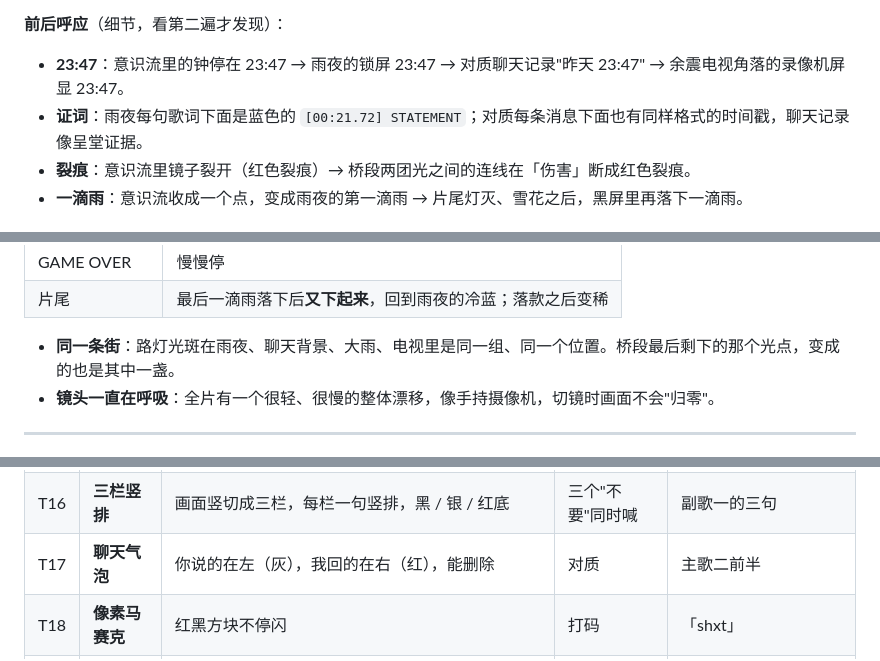
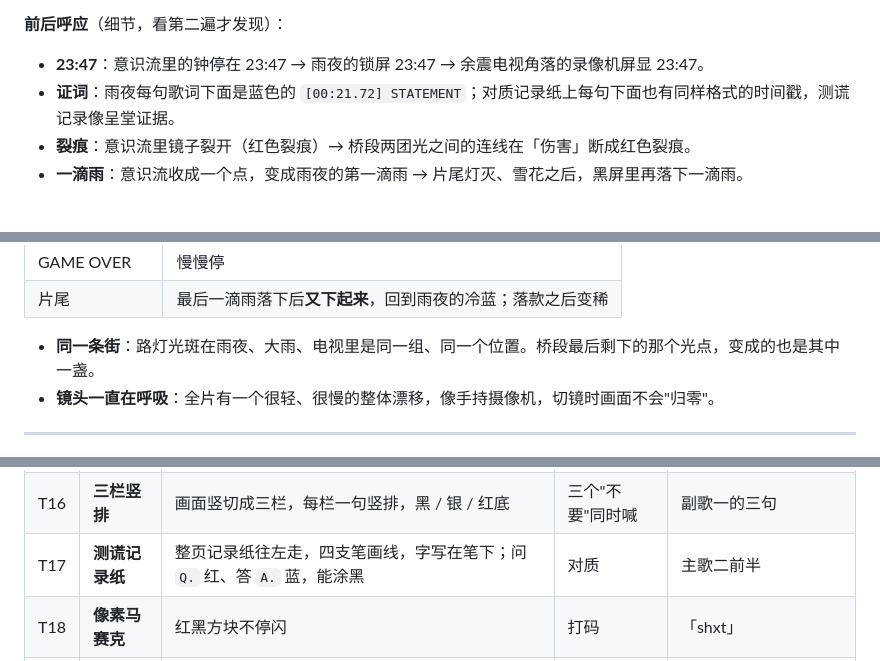
Before and after one commit to dangaow/damn, a Markdown page: mv/STORYBOARD.md, 3 parts joined by grey strips. Drawn GitHub-style.

Commit message:
谎话 storyboard: drop the last chat-bubble references
Co-Authored-By: Claude Opus 5.5 <noreply@anthropic.com>
Claude-Session: https://claude.ai/code/session_01AYcRLu3DzGC5oCDc8CxAVu

```diff
--- a/mv/STORYBOARD.md
+++ b/mv/STORYBOARD.md
@@ -24,8 +24,8 @@
 4. **底鼓的 3-3-2**：每三下底鼓轮流是"猛推 / 硬切 / 卡帧"，全片画面都按这个节奏"抽"。
 
 **前后呼应**（细节，看第二遍才发现）：
-- **23:47**：意识流里的钟停在 23:47 → 雨夜的锁屏 23:47 → 对质聊天记录"昨天 23:47" → 余震电视角落的录像机屏显 23:47。
-- **证词**：雨夜每句歌词下面是蓝色的 `[00:21.72] STATEMENT`；对质每条消息下面也有同样格式的时间戳，聊天记录像呈堂证据。
+- **23:47**：意识流里的钟停在 23:47 → 雨夜的锁屏 23:47 → 余震电视角落的录像机屏显 23:47。
+- **证词**：雨夜每句歌词下面是蓝色的 `[00:21.72] STATEMENT`；对质记录纸上每句下面也有同样格式的时间戳，测谎记录像呈堂证据。
 - **裂痕**：意识流里镜子裂开（红色裂痕）→ 桥段两团光之间的连线在「伤害」断成红色裂痕。
 - **一滴雨**：意识流收成一个点，变成雨夜的第一滴雨 → 片尾灯灭、雪花之后，黑屏里再落下一滴雨。
 
@@ -47,7 +47,7 @@
 | GAME OVER | 慢慢停 |
 | 片尾 | 最后一滴雨落下后**又下起来**，回到雨夜的冷蓝；落款之后变稀 |
 
-- **同一条街**：路灯光斑在雨夜、聊天背景、大雨、电视里是同一组、同一个位置。桥段最后剩下的那个光点，变成的也是其中一盏。
+- **同一条街**：路灯光斑在雨夜、大雨、电视里是同一组、同一个位置。桥段最后剩下的那个光点，变成的也是其中一盏。
 - **镜头一直在呼吸**：全片有一个很轻、很慢的整体漂移，像手持摄像机，切镜时画面不会"归零"。
 
 ---
@@ -95,7 +95,7 @@
 | T14 | **倒影** | 字下方有一个淡淡的倒影 | 更病、更深 | ROUND 2 整段 |
 | T15 | **竖排中轴** | 红色宋体竖排在画面中轴，垫在背景里 | 图腾 | ROUND 2 整段 |
 | T16 | **三栏竖排** | 画面竖切成三栏，每栏一句竖排，黑 / 银 / 红底 | 三个"不要"同时喊 | 副歌一的三句 |
-| T17 | **聊天气泡** | 你说的在左（灰），我回的在右（红），能删除 | 对质 | 主歌二前半 |
+| T17 | **测谎记录纸** | 整页记录纸往左走，四支笔画线，字写在笔下；问 `Q.` 红、答 `A.` 蓝，能涂黑 | 对质 | 主歌二前半 |
 | T18 | **像素马赛克** | 红黑方块不停闪 | 打码 | 「shxt」 |
 | T19 | **像素拖尾** | 字往右拉出一串残影 | 自责被无限拉长 | 「都是我」四句（加花时） |
 | T20 | **墨晕** | 宋体字带一圈暖色晕，慢慢浮现 | 回忆 | 桥段 |
```
